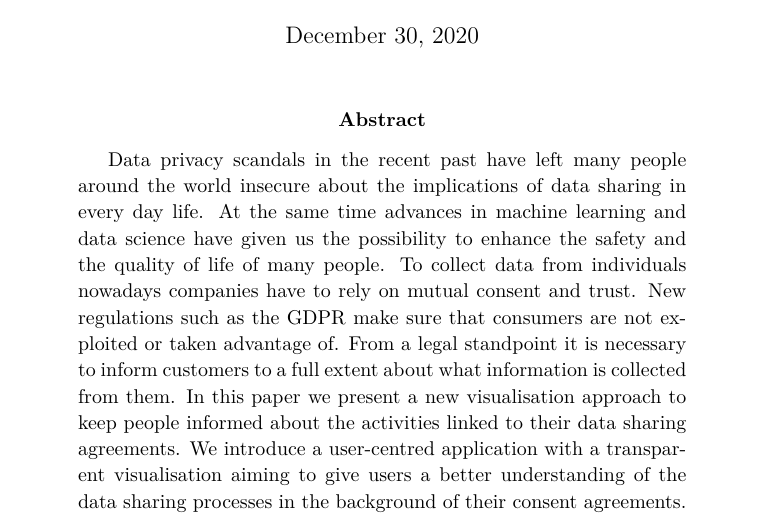
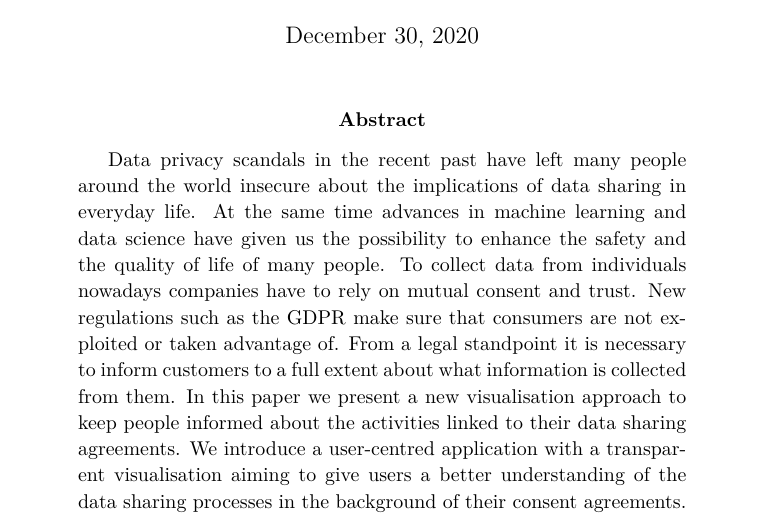
Before and after one commit to Christof93/CampaNeo_after_consent_viz, a LaTeX paper (paper.tex): part of page 1 of 10, cut so that both start at the same text. Compiled offline with XeLaTeX.

Commit message:
Refactor abstract.

```diff
--- a/paper.tex
+++ b/paper.tex
@@ -41,18 +41,18 @@
 % TODO rewrite abstract
 \begin{abstract}
   Data privacy scandals in the recent past have left many people around the world
-  insecure about the implications of data sharing in every day life.  At the
+  insecure about the implications of data sharing in everyday life. At the
   same time advances in machine learning and data science have given us the
-  possibility to enhance the safety and the quality of life of many people.  To
+  possibility to enhance the safety and the quality of life of many people. To
   collect data from individuals nowadays companies have to rely on mutual
   consent and trust. New regulations such as the GDPR make sure that consumers
-  are not exploited or taken advantage of.  From a legal standpoint it is
+  are not exploited or taken advantage of. From a legal standpoint it is
   necessary to inform customers to a full extent about what information is
-  collected from them.  In this paper we present a new visualisation approach
+  collected from them. In this paper we present a new visualisation approach
   to keep people informed about the activities linked to their data sharing
   agreements. We introduce a user-centred application with a transparent
   visualisation aiming to give users a better understanding of the data sharing
-  processes in the background of their consent agreements.  (Does this lead to
+  processes in the background of their consent agreements. (Does this lead to
   more legal awareness and trust? evaluation results summary)
 \end{abstract}
 
```
